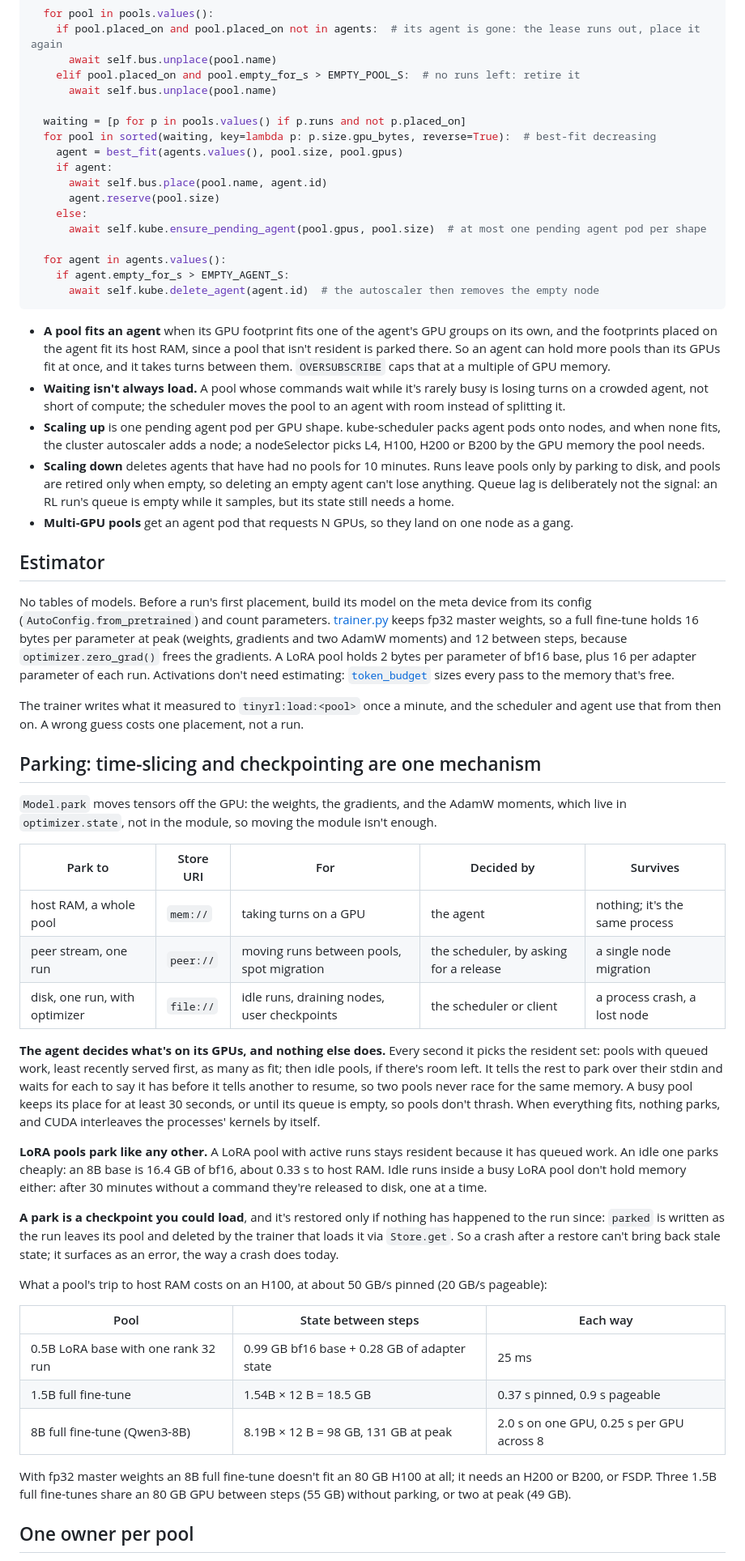
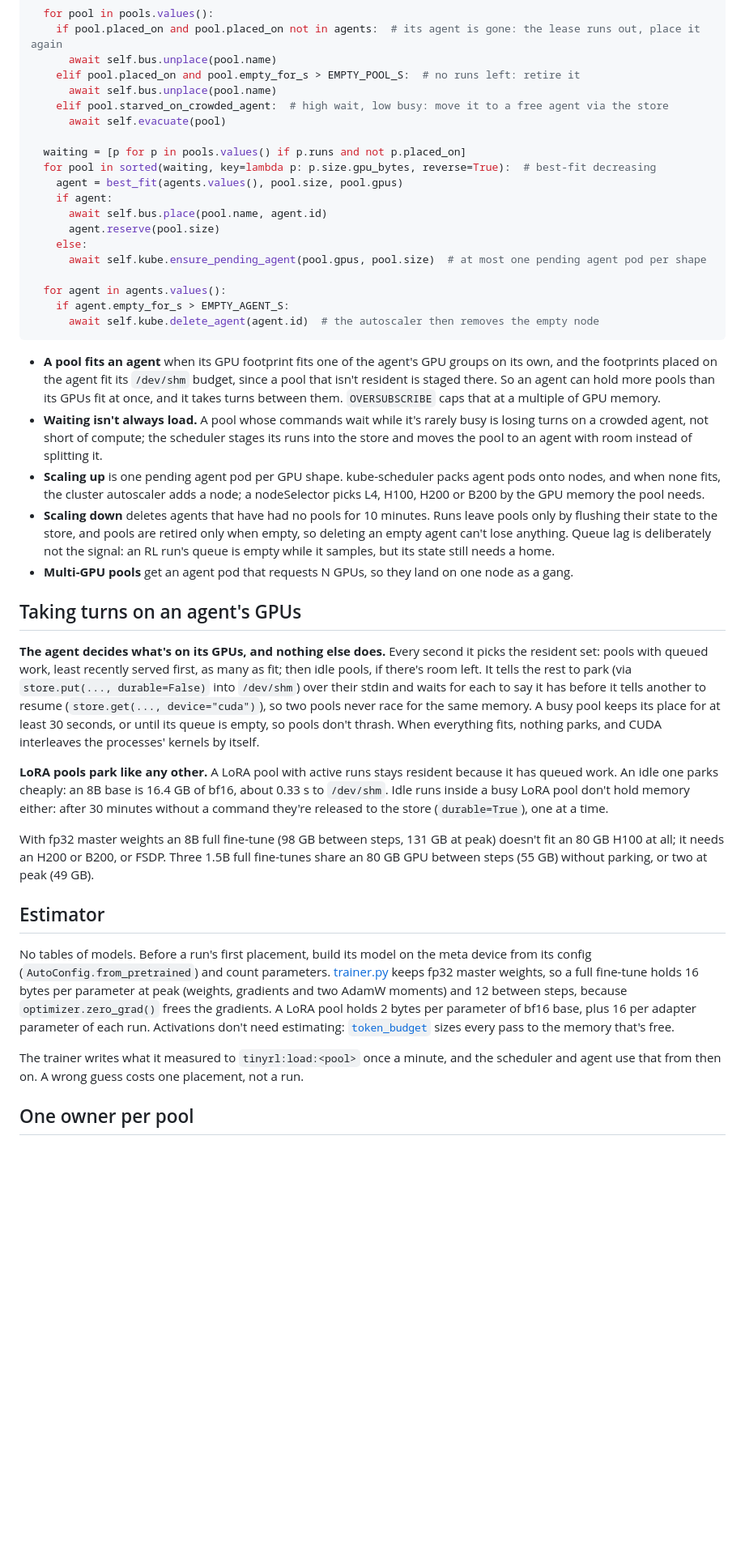
Before and after one commit to ShubyM/tiny-open-rl, a Markdown page: docs/kubernetes.md, the part around one of its changes. Shown at 81% size. GitHub-like rendering; blank space fills up the shorter version.

````diff
--- a/docs/kubernetes.md
+++ b/docs/kubernetes.md
@@ -254,6 +264,8 @@ async def tick(self) -> None:
       await self.bus.unplace(pool.name)
     elif pool.placed_on and pool.empty_for_s > EMPTY_POOL_S:  # no runs left: retire it
       await self.bus.unplace(pool.name)
+    elif pool.starved_on_crowded_agent:  # high wait, low busy: move it to a free agent via the store
+      await self.evacuate(pool)
 
   waiting = [p for p in pools.values() if p.runs and not p.placed_on]
   for pool in sorted(waiting, key=lambda p: p.size.gpu_bytes, reverse=True):  # best-fit decreasing
@@ -270,16 +282,34 @@ async def tick(self) -> None:
 ```
 
 - **A pool fits an agent** when its GPU footprint fits one of the agent's GPU groups on its own, and the footprints placed on
-  the agent fit its host RAM, since a pool that isn't resident is parked there. So an agent can hold more pools than its
-  GPUs fit at once, and it takes turns between them. `OVERSUBSCRIBE` caps that at a multiple of GPU memory.
+  the agent fit its `/dev/shm` budget, since a pool that isn't resident is staged there. So an agent can hold more pools
+  than its GPUs fit at once, and it takes turns between them. `OVERSUBSCRIBE` caps that at a multiple of GPU memory.
 - **Waiting isn't always load.** A pool whose commands wait while it's rarely busy is losing turns on a crowded agent, not
-  short of compute; the scheduler moves the pool to an agent with room instead of splitting it.
+  short of compute; the scheduler stages its runs into the store and moves the pool to an agent with room instead of
+  splitting it.
 - **Scaling up** is one pending agent pod per GPU shape. kube-scheduler packs agent pods onto nodes, and when none fits, the
   cluster autoscaler adds a node; a nodeSelector picks L4, H100, H200 or B200 by the GPU memory the pool needs.
-- **Scaling down** deletes agents that have had no pools for 10 minutes. Runs leave pools only by parking to disk, and pools
-  are retired only when empty, so deleting an empty agent can't lose anything. Queue lag is deliberately not the signal: an
-  RL run's queue is empty while it samples, but its state still needs a home.
+- **Scaling down** deletes agents that have had no pools for 10 minutes. Runs leave pools only by flushing their state to the
+  store, and pools are retired only when empty, so deleting an empty agent can't lose anything. Queue lag is deliberately
+  not the signal: an RL run's queue is empty while it samples, but its state still needs a home.
 - **Multi-GPU pools** get an agent pod that requests N GPUs, so they land on one node as a gang.
+
+## Taking turns on an agent's GPUs
+
+**The agent decides what's on its GPUs, and nothing else does.** Every second it picks the resident set: pools with queued
+work, least recently served first, as many as fit; then idle pools, if there's room left. It tells the rest to park (via
+`store.put(..., durable=False)` into `/dev/shm`) over their stdin and waits for each to say it has before it tells another
+to resume (`store.get(..., device="cuda")`), so two pools never race for the same memory. A busy pool keeps its place for
+at least 30 seconds, or until its queue is empty, so pools don't thrash. When everything fits, nothing parks, and CUDA
+interleaves the processes' kernels by itself.
+
+**LoRA pools park like any other.** A LoRA pool with active runs stays resident because it has queued work. An idle one
+parks cheaply: an 8B base is 16.4 GB of bf16, about 0.33 s to `/dev/shm`. Idle runs inside a busy LoRA pool don't hold
+memory either: after 30 minutes without a command they're released to the store (`durable=True`), one at a time.
+
+With fp32 master weights an 8B full fine-tune (98 GB between steps, 131 GB at peak) doesn't fit an 80 GB H100 at all; it
+needs an H200 or B200, or FSDP. Three 1.5B full fine-tunes share an 80 GB GPU between steps (55 GB) without parking, or two
+at peak (49 GB).
 
 ## Estimator
 
@@ -293,42 +323,6 @@ memory that's free.
 The trainer writes what it measured to `tinyrl:load:<pool>` once a minute, and the scheduler and agent use that from then on.
 A wrong guess costs one placement, not a run.
 
-## Parking: time-slicing and checkpointing are one mechanism
-
-`Model.park` moves tensors off the GPU: the weights, the gradients, and the AdamW moments, which live in `optimizer.state`,
-not in the module, so moving the module isn't enough.
-
-| Park to | Store URI | For | Decided by | Survives |
-|---|---|---|---|---|
-| host RAM, a whole pool | `mem://` | taking turns on a GPU | the agent | nothing; it's the same process |
-| peer stream, one run | `peer://` | moving runs between pools, spot migration | the scheduler, by asking for a release | a single node migration |
-| disk, one run, with optimizer | `file://` | idle runs, draining nodes, user checkpoints | the scheduler or client | a process crash, a lost node |
-
-**The agent decides what's on its GPUs, and nothing else does.** Every second it picks the resident set: pools with queued
-work, least recently served first, as many as fit; then idle pools, if there's room left. It tells the rest to park over
-their stdin and waits for each to say it has before it tells another to resume, so two pools never race for the same
-memory. A busy pool keeps its place for at least 30 seconds, or until its queue is empty, so pools don't thrash. When
-everything fits, nothing parks, and CUDA interleaves the processes' kernels by itself.
-
-**LoRA pools park like any other.** A LoRA pool with active runs stays resident because it has queued work. An idle one
-parks cheaply: an 8B base is 16.4 GB of bf16, about 0.33 s to host RAM. Idle runs inside a busy LoRA pool don't hold memory
-either: after 30 minutes without a command they're released to disk, one at a time.
-
-**A park is a checkpoint you could load**, and it's restored only if nothing has happened to the run since: `parked`
-is written as the run leaves its pool and deleted by the trainer that loads it via `Store.get`. So a crash after a restore can't bring back
-stale state; it surfaces as an error, the way a crash does today.
-
-What a pool's trip to host RAM costs on an H100, at about 50 GB/s pinned (20 GB/s pageable):
-
-| Pool | State between steps | Each way |
-|---|---|---|
-| 0.5B LoRA base with one rank 32 run | 0.99 GB bf16 base + 0.28 GB of adapter state | 25 ms |
-| 1.5B full fine-tune | 1.54B × 12 B = 18.5 GB | 0.37 s pinned, 0.9 s pageable |
-| 8B full fine-tune (Qwen3-8B) | 8.19B × 12 B = 98 GB, 131 GB at peak | 2.0 s on one GPU, 0.25 s per GPU across 8 |
-
-With fp32 master weights an 8B full fine-tune doesn't fit an 80 GB H100 at all; it needs an H200 or B200, or FSDP. Three
-1.5B full fine-tunes share an 80 GB GPU between steps (55 GB) without parking, or two at peak (49 GB).
-
 ## One owner per pool
 
 Two trainers serving one pool would split its runs' commands between two copies of the model. A trainer that pauses (a
````
Also changed, not shown: other parts of docs/kubernetes.md (+177 -180 lines).
